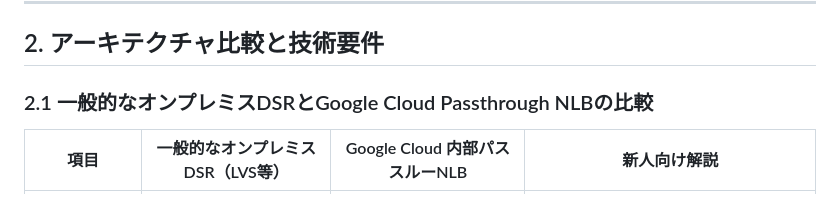
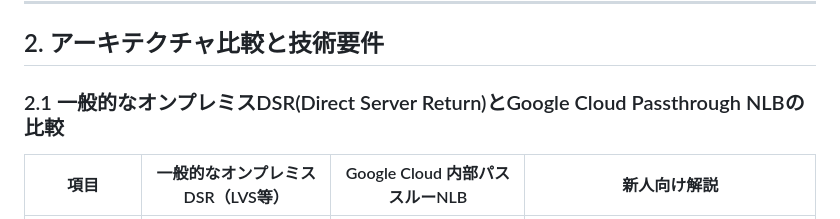
Before and after one commit to hide104y/markdown, a Markdown page: 内部パススルーNLBによるSSH負荷分散設計・構築ガイド.md, the part around the change. GitHub-like rendering.

Commit message:
修正：DSR -> DSR(Direct Server Return)

```diff
--- a/内部パススルーNLBによるSSH負荷分散設計・構築ガイド.md
+++ b/内部パススルーNLBによるSSH負荷分散設計・構築ガイド.md
@@ -51,7 +51,7 @@ flowchart TD
 
 ## 2. アーキテクチャ比較と技術要件
 
-### 2.1 一般的なオンプレミスDSRとGoogle Cloud Passthrough NLBの比較
+### 2.1 一般的なオンプレミスDSR(Direct Server Return)とGoogle Cloud Passthrough NLBの比較
 
 | 項目 | 一般的なオンプレミスDSR（LVS等） | Google Cloud 内部パススルーNLB | 新人向け解説 |
 |---|---|---|---|
```
Also changed, not shown: 内部プロキシNLBによるSSH負荷分散設計・構築ガイド.md (+1 -1 lines).
